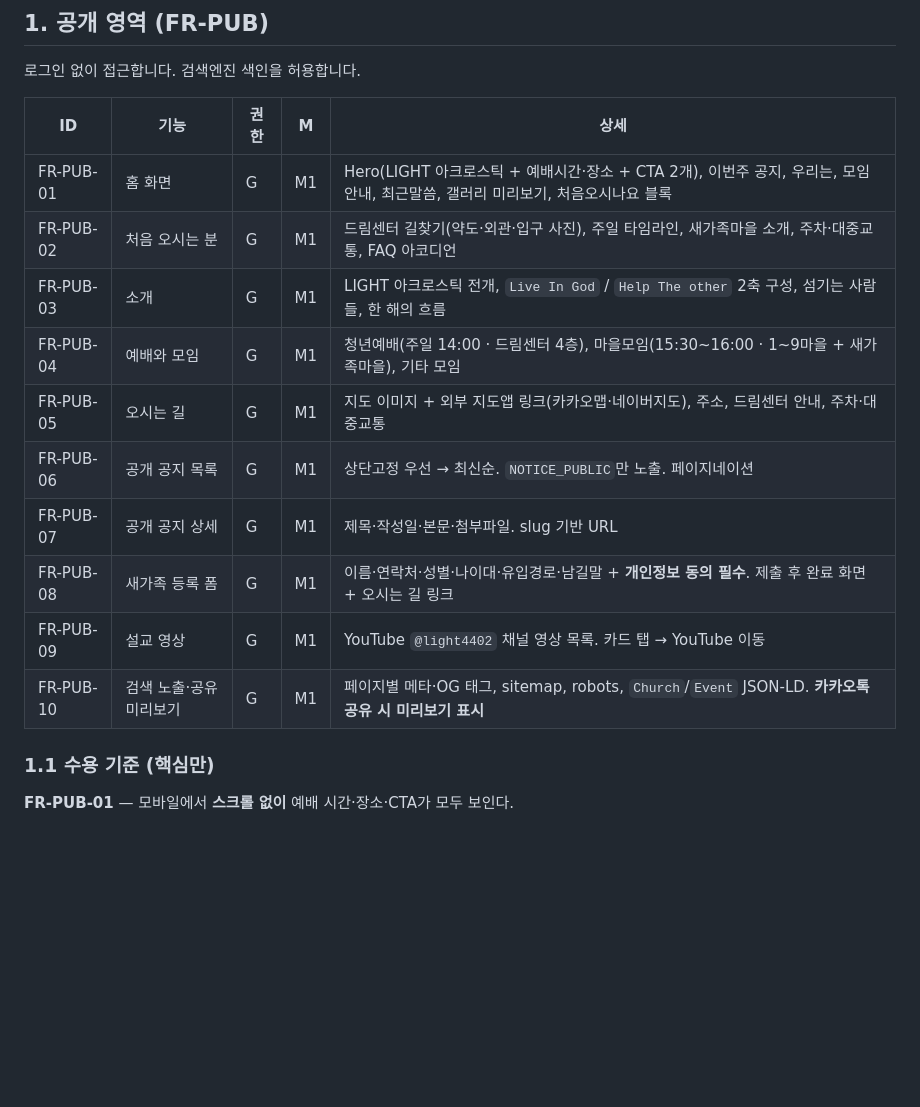
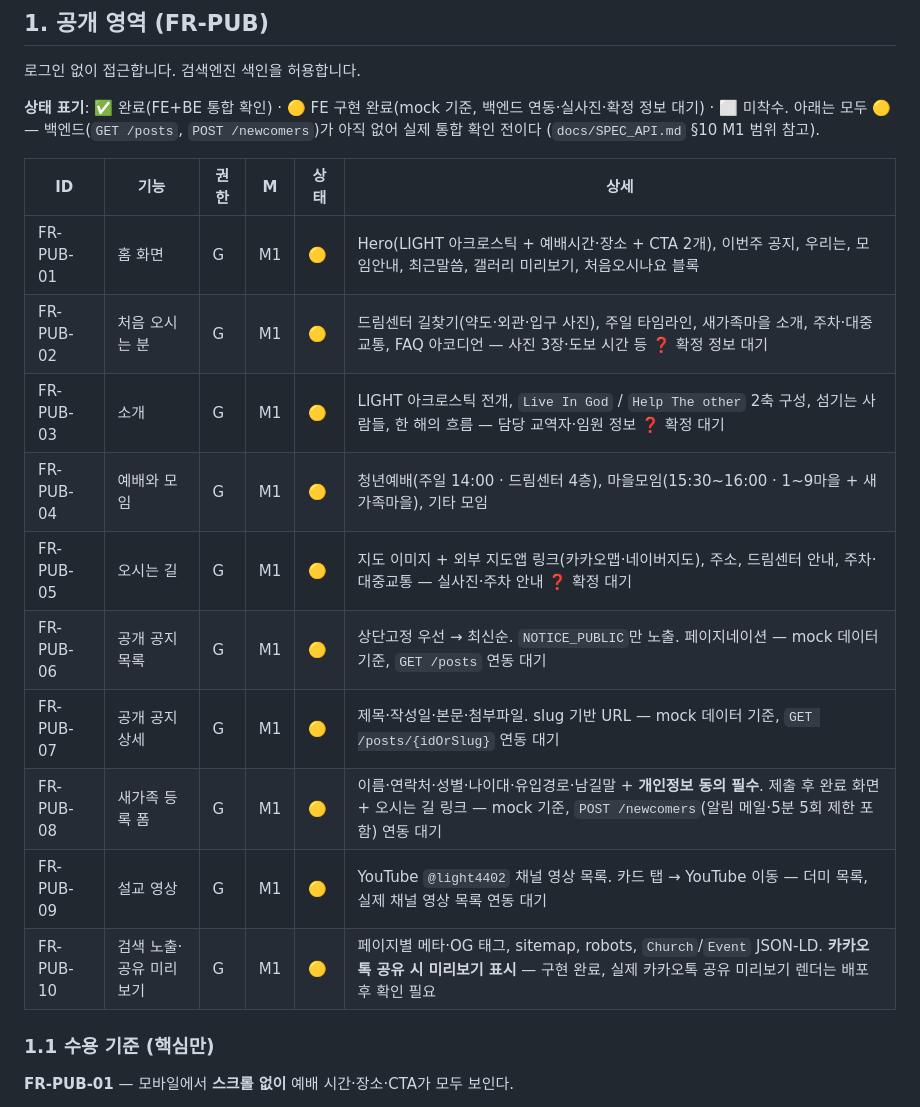
Before and after one commit to gbw11/light-homepage, a Markdown page: docs/SPEC_FUNCTIONAL.md, the part around the change. Rendered like a GitHub page; blank space fills up the shorter version.

Commit message:
docs: SPEC_FUNCTIONAL.md FR-PUB 상태 컬럼 추가 — M1 배치 완료 표시
FR-PUB-01~10 전부 FE 구현(mock 기준) 완료. 백엔드 연동·실사진·확정 정보
대기 항목은 🟡로 구분해 과다 완료 표시를 피한다.

```diff
--- a/docs/SPEC_FUNCTIONAL.md
+++ b/docs/SPEC_FUNCTIONAL.md
@@ -38,18 +38,21 @@ FR-<영역>-<번호>
 
 로그인 없이 접근합니다. 검색엔진 색인을 허용합니다.
 
-| ID | 기능 | 권한 | M | 상세 |
-|---|---|---|---|---|
-| FR-PUB-01 | 홈 화면 | G | M1 | Hero(LIGHT 아크로스틱 + 예배시간·장소 + CTA 2개), 이번주 공지, 우리는, 모임안내, 최근말씀, 갤러리 미리보기, 처음오시나요 블록 |
-| FR-PUB-02 | 처음 오시는 분 | G | M1 | 드림센터 길찾기(약도·외관·입구 사진), 주일 타임라인, 새가족마을 소개, 주차·대중교통, FAQ 아코디언 |
-| FR-PUB-03 | 소개 | G | M1 | LIGHT 아크로스틱 전개, `Live In God` / `Help The other` 2축 구성, 섬기는 사람들, 한 해의 흐름 |
-| FR-PUB-04 | 예배와 모임 | G | M1 | 청년예배(주일 14:00 · 드림센터 4층), 마을모임(15:30~16:00 · 1~9마을 + 새가족마을), 기타 모임 |
-| FR-PUB-05 | 오시는 길 | G | M1 | 지도 이미지 + 외부 지도앱 링크(카카오맵·네이버지도), 주소, 드림센터 안내, 주차·대중교통 |
-| FR-PUB-06 | 공개 공지 목록 | G | M1 | 상단고정 우선 → 최신순. `NOTICE_PUBLIC`만 노출. 페이지네이션 |
-| FR-PUB-07 | 공개 공지 상세 | G | M1 | 제목·작성일·본문·첨부파일. slug 기반 URL |
-| FR-PUB-08 | 새가족 등록 폼 | G | M1 | 이름·연락처·성별·나이대·유입경로·남길말 + **개인정보 동의 필수**. 제출 후 완료 화면 + 오시는 길 링크 |
-| FR-PUB-09 | 설교 영상 | G | M1 | YouTube `@light4402` 채널 영상 목록. 카드 탭 → YouTube 이동 |
-| FR-PUB-10 | 검색 노출·공유 미리보기 | G | M1 | 페이지별 메타·OG 태그, sitemap, robots, `Church`/`Event` JSON-LD. **카카오톡 공유 시 미리보기 표시** |
+**상태 표기**: ✅ 완료(FE+BE 통합 확인) · 🟡 FE 구현 완료(mock 기준, 백엔드 연동·실사진·확정 정보 대기) · ⬜ 미착수.
+아래는 모두 🟡 — 백엔드(`GET /posts`, `POST /newcomers`)가 아직 없어 실제 통합 확인 전이다 (`docs/SPEC_API.md` §10 M1 범위 참고).
+
+| ID | 기능 | 권한 | M | 상태 | 상세 |
+|---|---|---|---|---|---|
+| FR-PUB-01 | 홈 화면 | G | M1 | 🟡 | Hero(LIGHT 아크로스틱 + 예배시간·장소 + CTA 2개), 이번주 공지, 우리는, 모임안내, 최근말씀, 갤러리 미리보기, 처음오시나요 블록 |
+| FR-PUB-02 | 처음 오시는 분 | G | M1 | 🟡 | 드림센터 길찾기(약도·외관·입구 사진), 주일 타임라인, 새가족마을 소개, 주차·대중교통, FAQ 아코디언 — 사진 3장·도보 시간 등 ❓ 확정 정보 대기 |
+| FR-PUB-03 | 소개 | G | M1 | 🟡 | LIGHT 아크로스틱 전개, `Live In God` / `Help The other` 2축 구성, 섬기는 사람들, 한 해의 흐름 — 담당 교역자·임원 정보 ❓ 확정 대기 |
+| FR-PUB-04 | 예배와 모임 | G | M1 | 🟡 | 청년예배(주일 14:00 · 드림센터 4층), 마을모임(15:30~16:00 · 1~9마을 + 새가족마을), 기타 모임 |
+| FR-PUB-05 | 오시는 길 | G | M1 | 🟡 | 지도 이미지 + 외부 지도앱 링크(카카오맵·네이버지도), 주소, 드림센터 안내, 주차·대중교통 — 실사진·주차 안내 ❓ 확정 대기 |
+| FR-PUB-06 | 공개 공지 목록 | G | M1 | 🟡 | 상단고정 우선 → 최신순. `NOTICE_PUBLIC`만 노출. 페이지네이션 — mock 데이터 기준, `GET /posts` 연동 대기 |
+| FR-PUB-07 | 공개 공지 상세 | G | M1 | 🟡 | 제목·작성일·본문·첨부파일. slug 기반 URL — mock 데이터 기준, `GET /posts/{idOrSlug}` 연동 대기 |
+| FR-PUB-08 | 새가족 등록 폼 | G | M1 | 🟡 | 이름·연락처·성별·나이대·유입경로·남길말 + **개인정보 동의 필수**. 제출 후 완료 화면 + 오시는 길 링크 — mock 기준, `POST /newcomers`(알림 메일·5분 5회 제한 포함) 연동 대기 |
+| FR-PUB-09 | 설교 영상 | G | M1 | 🟡 | YouTube `@light4402` 채널 영상 목록. 카드 탭 → YouTube 이동 — 더미 목록, 실제 채널 영상 목록 연동 대기 |
+| FR-PUB-10 | 검색 노출·공유 미리보기 | G | M1 | 🟡 | 페이지별 메타·OG 태그, sitemap, robots, `Church`/`Event` JSON-LD. **카카오톡 공유 시 미리보기 표시** — 구현 완료, 실제 카카오톡 공유 미리보기 렌더는 배포 후 확인 필요 |
 
 ### 1.1 수용 기준 (핵심만)
 
```
